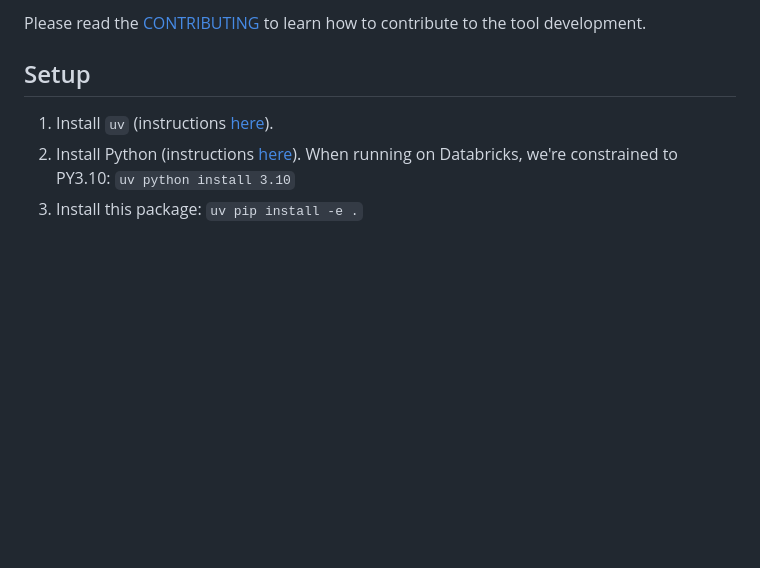
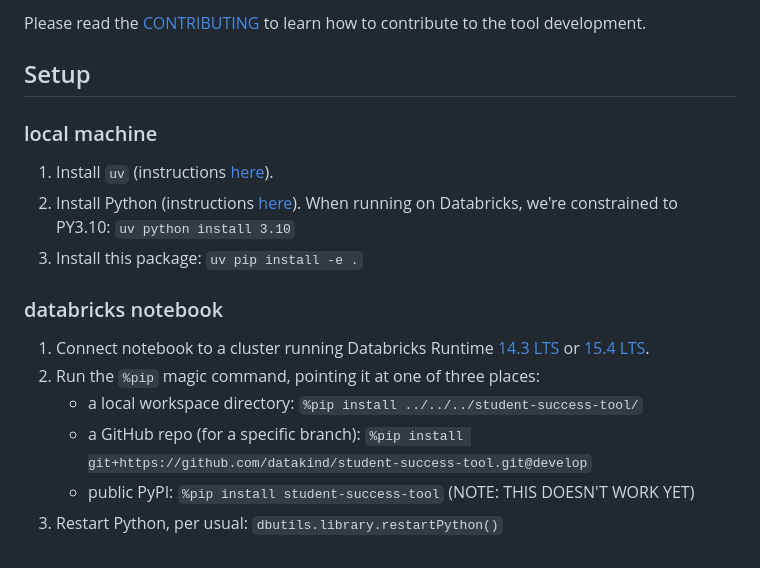
Before and after one commit to datakind/student-success-tool, a Markdown page: README.md, the part around the change. Drawn GitHub-style; blank space fills up the shorter version.

Commit message:
docs: Update setup for databricks nb

```diff
--- a/README.md
+++ b/README.md
@@ -39,6 +39,17 @@ Please read the [CONTRIBUTING](CONTRIBUTING.md) to learn how to contribute to th
 
 ## Setup
 
+### local machine
+
 1. Install `uv` (instructions [here](https://docs.astral.sh/uv/getting-started/installation)).
 1. Install Python (instructions [here](https://docs.astral.sh/uv/guides/install-python)). When running on Databricks, we're constrained to PY3.10: `uv python install 3.10`
 1. Install this package: `uv pip install -e .`
+
+### databricks notebook
+
+1. Connect notebook to a cluster running Databricks Runtime [14.3 LTS](https://docs.databricks.com/en/release-notes/runtime/14.3lts.html) or [15.4 LTS](https://docs.databricks.com/en/release-notes/runtime/15.4lts.html).
+1. Run the `%pip` magic command, pointing it at one of three places:
+    - a local workspace directory: `%pip install ../../../student-success-tool/`
+    - a GitHub repo (for a specific branch): `%pip install git+https://github.com/datakind/student-success-tool.git@develop`
+    - public PyPI: `%pip install student-success-tool`  (NOTE: THIS DOESN'T WORK YET)
+1. Restart Python, per usual: `dbutils.library.restartPython()`
```
